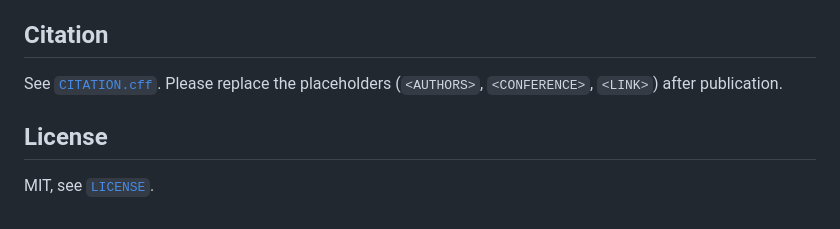
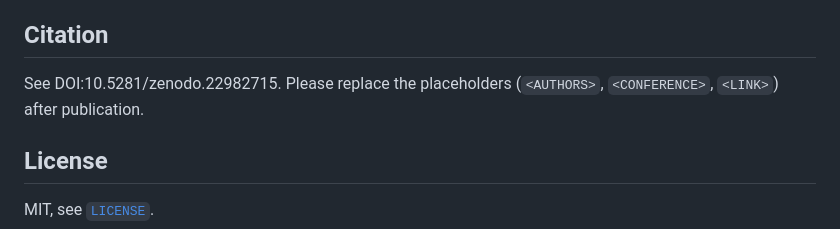
Before and after one commit to Sowpnil-Roy/multispectral-disease-benchmark, a Markdown page: README.md, the part around the change. GitHub-like rendering.

Commit message:
Change citation format to include DOI
Updated citation reference in README.md.

```diff
--- a/README.md
+++ b/README.md
@@ -147,7 +147,7 @@ estimates.
 
 ## Citation
 
-See [`CITATION.cff`](CITATION.cff). Please replace the placeholders
+See DOI:10.5281/zenodo.22982715. Please replace the placeholders
 (`<AUTHORS>`, `<CONFERENCE>`, `<LINK>`) after publication.
 
 ## License
```
